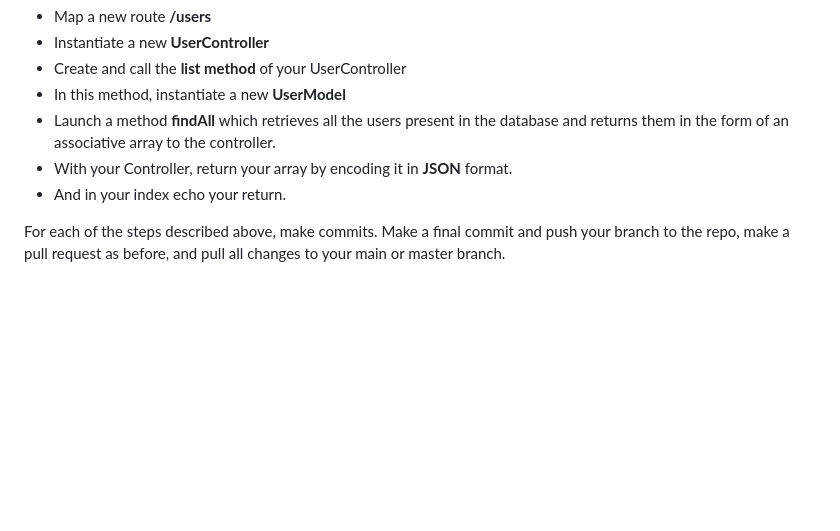
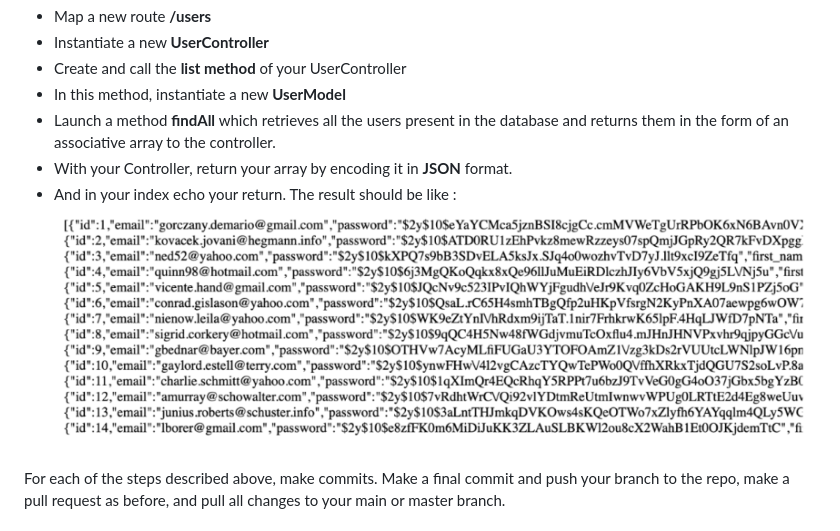
Before and after one commit to nadia-hazem/super-week, a Markdown page: README.md, the part around the change. Drawn GitHub-style; blank space fills up the shorter version.

```diff
--- a/README.md
+++ b/README.md
@@ -145,6 +145,8 @@ Once this is done, we will make a **route** to retrieve all the users of our app
 - Launch a method **findAll** which retrieves all the users present in the database and returns them in the form of an associative array to the controller.
 - With your Controller, return your array by encoding it in **JSON** format.
 - And in your index echo your return.
+The result should be like :
+![Json](https://github.com/nadia-hazem/super-week/blob/db3e89d1a71aabb396a1e0bebe5ce32ea5d7bf60/public/img/json.png "Tableau Json")
 
 For each of the steps described above, make commits.
 Make a final commit and push your branch to the repo, make a pull request as before, and pull all changes to your main or master branch.
```
